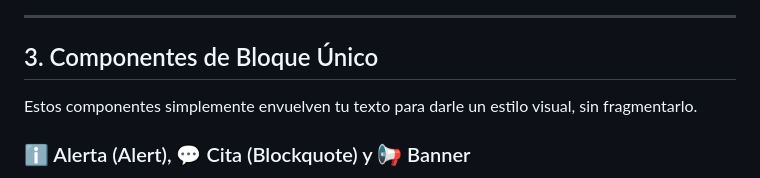
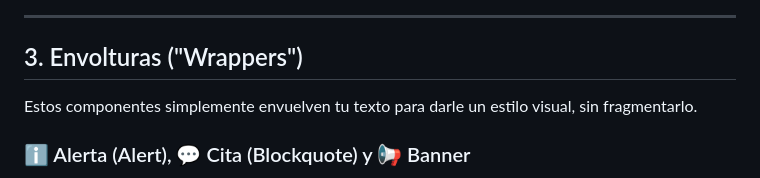
Before and after one commit to PabloGGuizar/canvas-designer, a Markdown page: docs/manual_es.md, the part around one of its changes. Drawn GitHub-style.

```diff
--- a/docs/manual_es.md
+++ b/docs/manual_es.md
@@ -82,6 +116,6 @@ Aplica para elementos que muestran múltiples ítems repetidos en serie. **El tr
 ---
 
-## 3. Componentes de Bloque Único
+## 3. Envolturas ("Wrappers")
 
 Estos componentes simplemente envuelven tu texto para darle un estilo visual, sin fragmentarlo.
 
```
Also changed, not shown: other parts of docs/manual_es.md (+47 -0 lines), docs/manual_en.md (+52 -5 lines).
